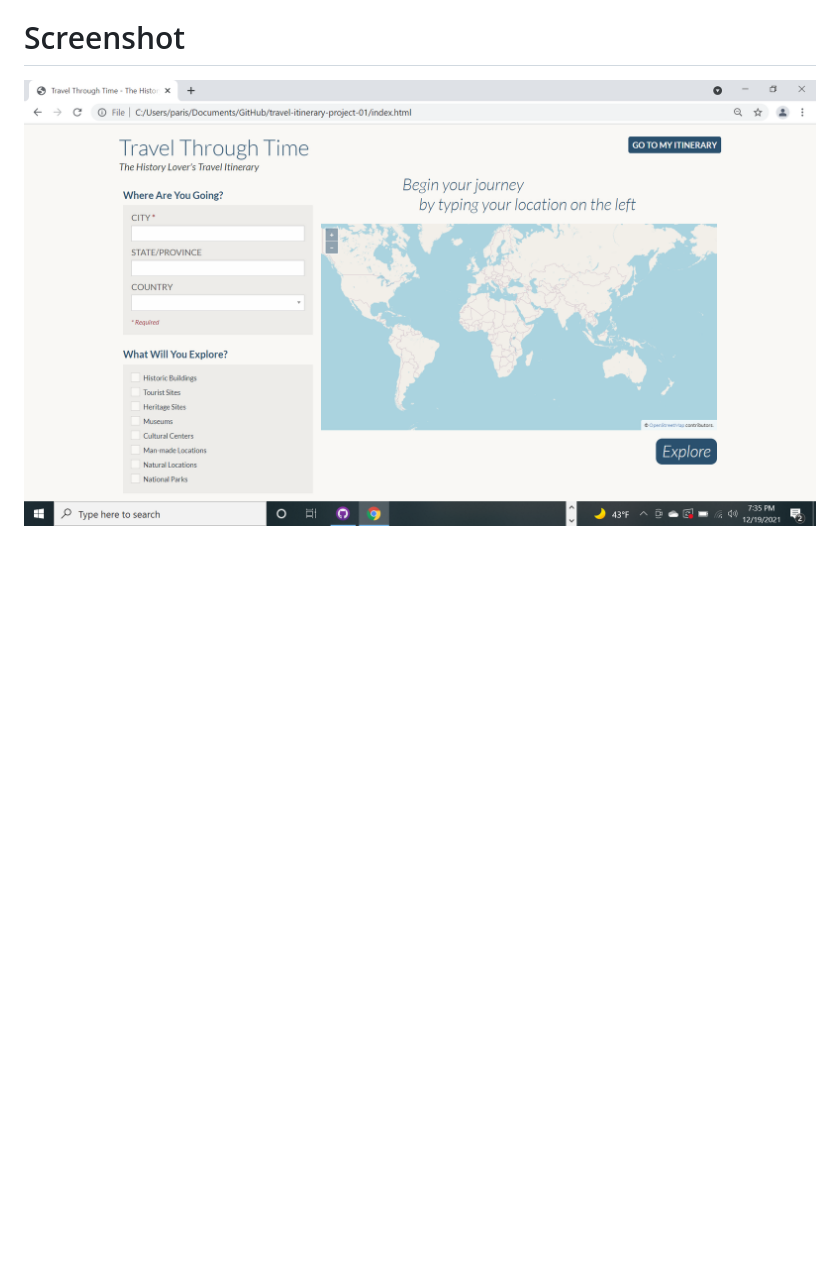
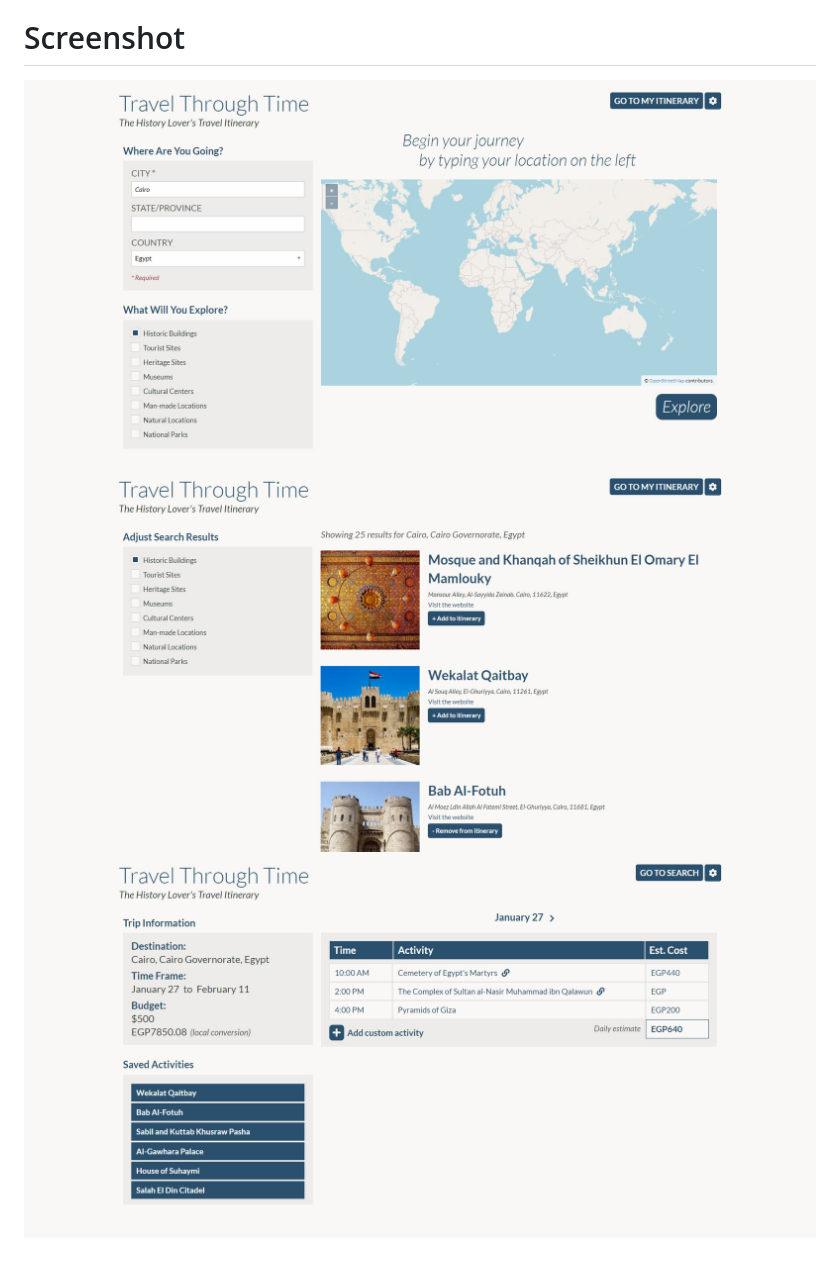
Before and after one commit to JColeCodes/travel-itinerary, a Markdown page: README.md, the part around the change. GitHub-like rendering; pictures changed too: screenshot-index.jpg (added), screenshot-itinerary.jpg (added), screenshot-results.jpg (added); blank space fills up the shorter version.

```diff
--- a/README.md
+++ b/README.md
@@ -7,4 +7,6 @@ The technologies used in order to make this application include: Foundation css
 [View the live Travel Itinerary page on GitHub.](https://jcolecodes.github.io/travel-itinerary-project-01/ )
 
 # Screenshot
-![Screenshot of the travel itinerary](./screenshot.png)
+![Screenshot of the travel itinerary index](./screenshot-index.jpg)
+![Screenshot of the travel itinerary results page](./screenshot-results.jpg)
+![Screenshot of the travel itinerary itinerary management page](./screenshot-itinerary.jpg)
```
